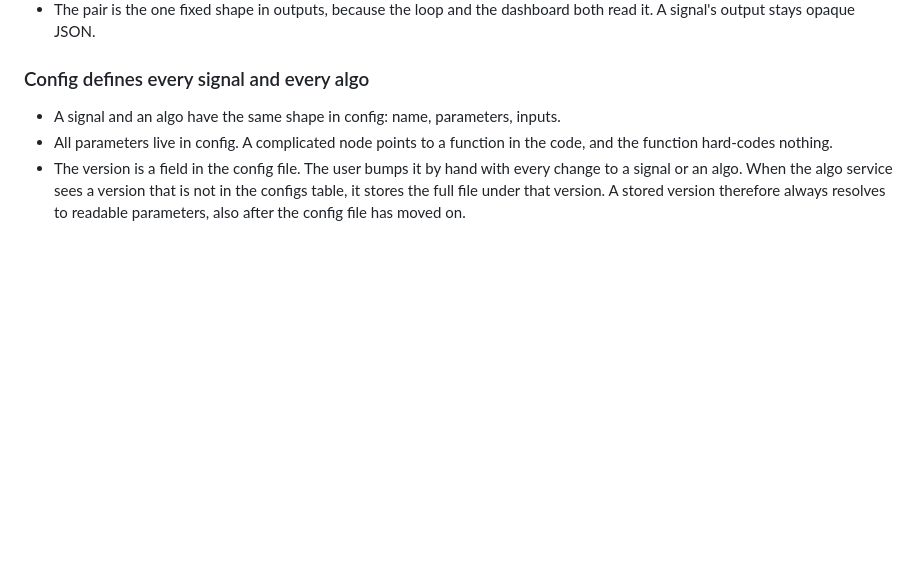
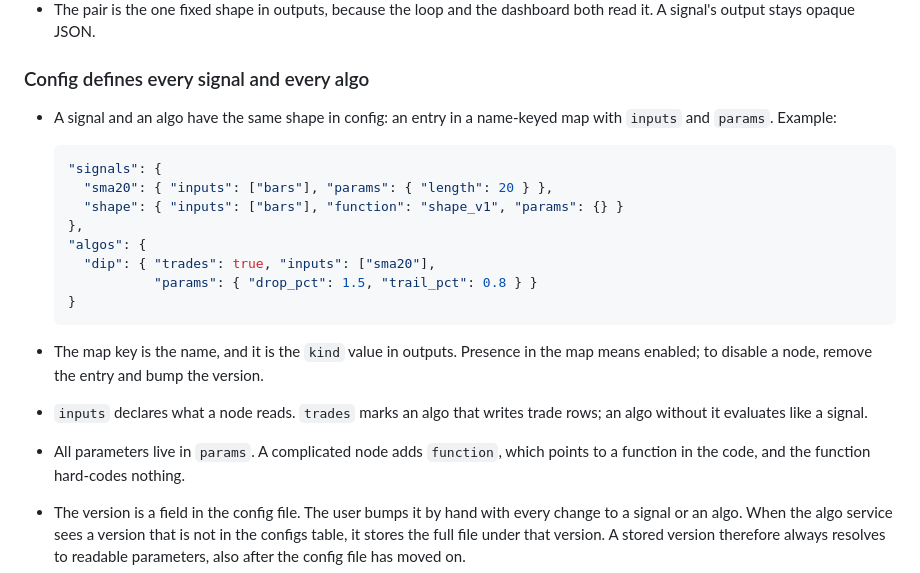
Before and after one commit to dongurihouse/trader, a Markdown page: design.md, the part around the change. Drawn GitHub-style; blank space fills up the shorter version.

Commit message:
Define the config node shape for signals and algos
The config section now shows the name-keyed node shape with an
example: `inputs`, `params`, the `trades` flag, and `function` for
a complicated node. Presence in the map means enabled; to disable a
node, remove the entry and bump the version.

Co-Authored-By: Claude Fable 5 <noreply@anthropic.com>

````diff
--- a/design.md
+++ b/design.md
@@ -136,10 +136,28 @@ algo; a list restricts the call to those algos.
 
 ### Config defines every signal and every algo
 
-- A signal and an algo have the same shape in config: name, parameters,
-  inputs.
-- All parameters live in config. A complicated node points to a function in
-  the code, and the function hard-codes nothing.
+- A signal and an algo have the same shape in config: an entry in a
+  name-keyed map with `inputs` and `params`. Example:
+
+  ```json
+  "signals": {
+    "sma20": { "inputs": ["bars"], "params": { "length": 20 } },
+    "shape": { "inputs": ["bars"], "function": "shape_v1", "params": {} }
+  },
+  "algos": {
+    "dip": { "trades": true, "inputs": ["sma20"],
+             "params": { "drop_pct": 1.5, "trail_pct": 0.8 } }
+  }
+  ```
+
+- The map key is the name, and it is the `kind` value in outputs. Presence
+  in the map means enabled; to disable a node, remove the entry and bump
+  the version.
+- `inputs` declares what a node reads. `trades` marks an algo that writes
+  trade rows; an algo without it evaluates like a signal.
+- All parameters live in `params`. A complicated node adds `function`,
+  which points to a function in the code, and the function hard-codes
+  nothing.
 - The version is a field in the config file. The user bumps it by hand
   with every change to a signal or an algo. When the algo service sees a
   version that is not in the configs table, it stores the full file under
````
